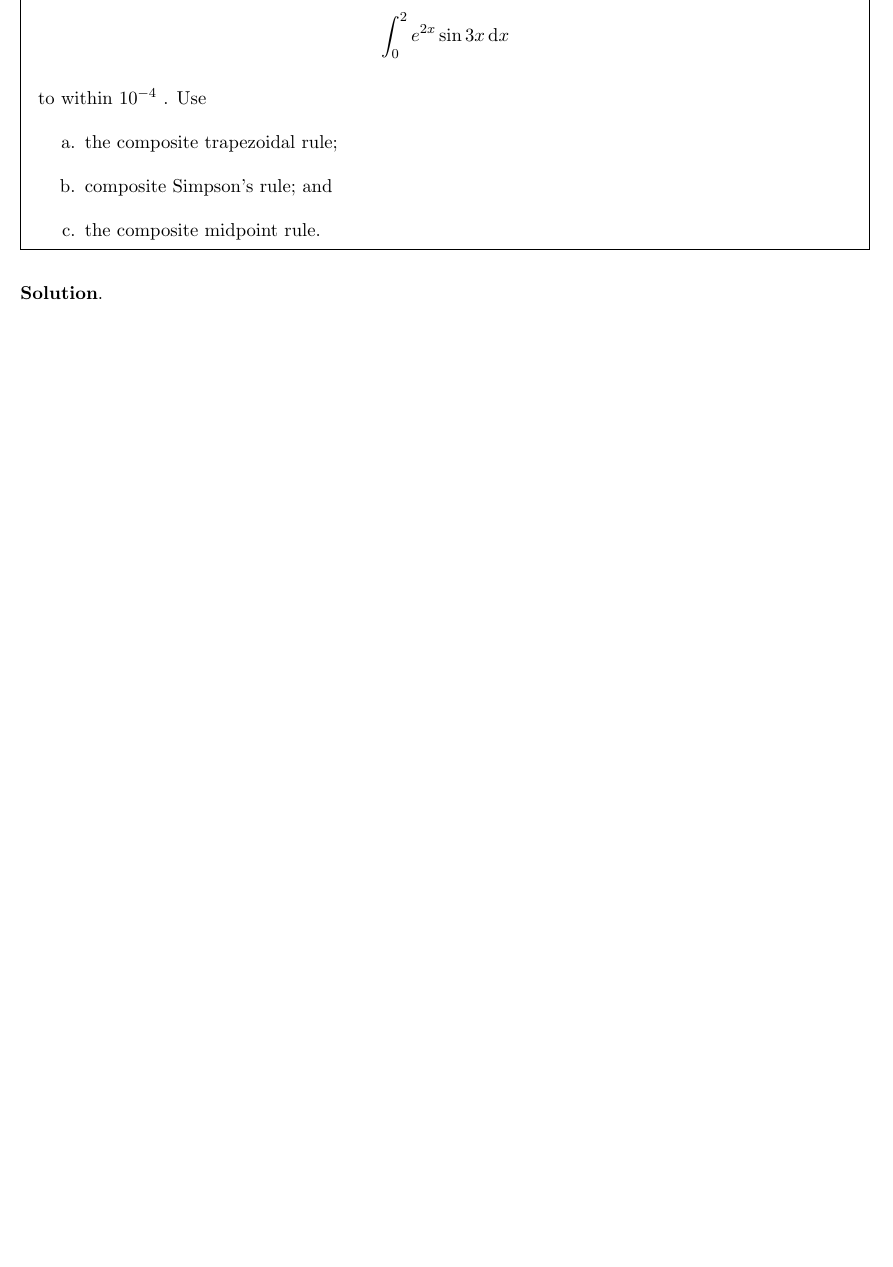
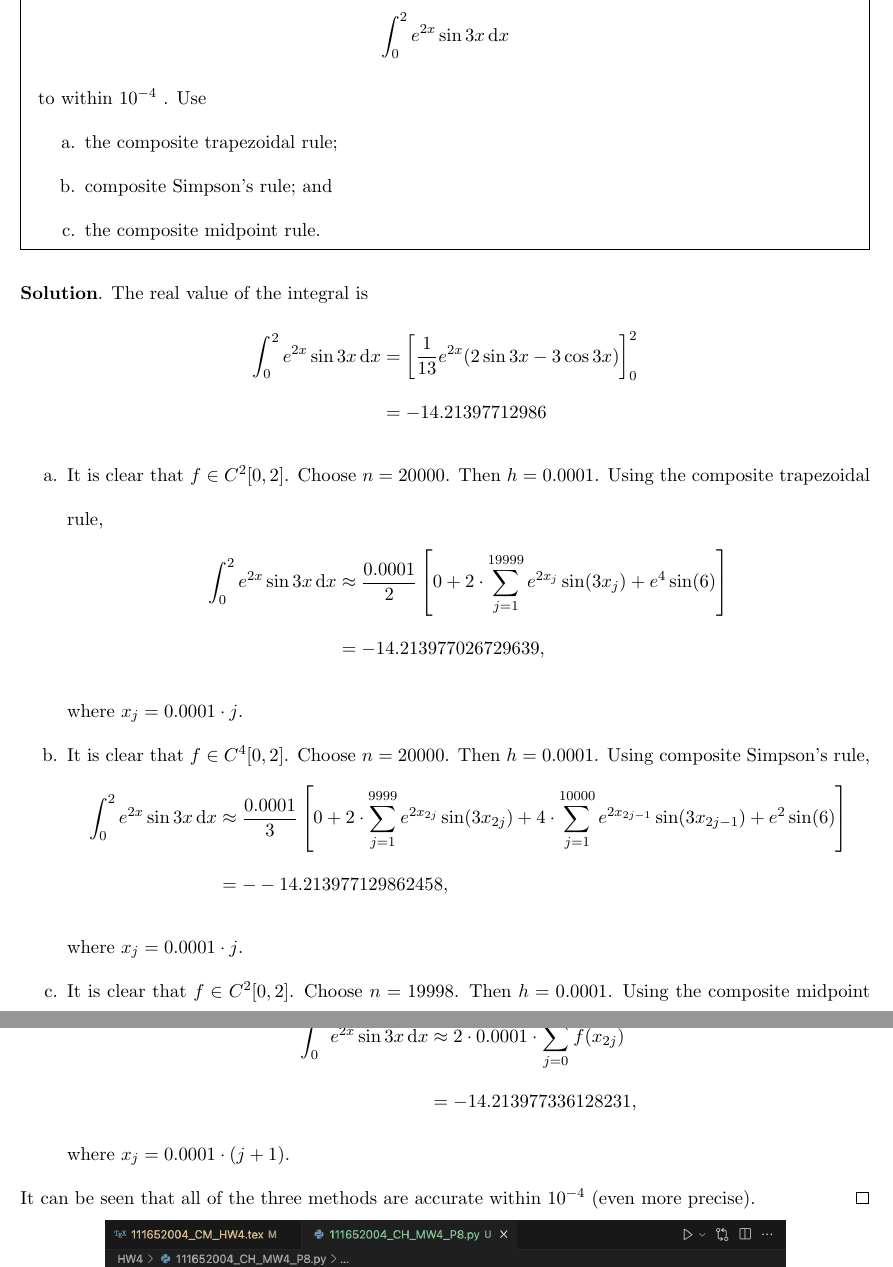
Before and after one commit to eiken0525/CM_HW, a LaTeX problem sheet (HW4/111652004_CM_HW4.tex): part of page 9 of 19 before the commit and two parts of pages 9 and 10 of 20 after it, the two joined at a grey line, cut so that both start at the same text, the shorter picture padded with empty space. Compiled offline with pdfLaTeX.

Commit message:
Complete 1, 2, 4, 6, 7, 8, 9, 11, 14, and 15. (6 left)

```diff
--- a/HW4/111652004_CM_HW4.tex
+++ b/HW4/111652004_CM_HW4.tex
@@ -221,11 +221,29 @@ Choose $x_0<x_1$. Then $(x_0, x_1, c_1)=\left(\dfrac{3-\sqrt{3}}{6}, \dfrac{3+\s
 
 \newpage
 \begin{problem}\label{problem 8} % 4.4 E11
-    Determine the values of n and h required to approximate $$\int_{0}^{2}e^{2x}\sin 3x\ddi x$$ to within $10^{-4}$ . Use
+    Determine the values of $n$ and $h$ required to approximate $$\int_{0}^{2}e^{2x}\sin 3x\ddi x$$ to within $10^{-4}$ . Use
     \begin{enumerate}
         \item the composite trapezoidal rule;
         \item composite Simpson's rule; and
         \item the composite midpoint rule.
     \end{enumerate}
 \end{problem}
-\textbf{Solution}.
+\textbf{Solution}. The real value of the integral is \begin{align*}
+    \int_{0}^{2}e^{2x}\sin 3x\ddi x&=\left[\dfrac{1}{13}e^{2x}(2\sin 3x-3\cos3x)\right]_0^2\\
+    &=-14.21397712986
+\end{align*}
+\begin{enumerate}
+    \item It is clear that $f\in C^2[0, 2]$. Choose $n=20000$. Then $h=0.0001$. Using the composite trapezoidal rule, \begin{align*}
+        \int_0^2 e^{2x}\sin 3x\ddi x&\approx\dfrac{0.0001}{2}\left[0+2\cdot\sum_{j=1}^{19999}e^{2x_j}\sin(3x_j)+e^{4}\sin(6)\right]\\
+        &=-14.213977026729639,
+    \end{align*} where $x_j=0.0001\cdot j$.
+    \item It is clear that $f\in C^4[0,2]$. Choose $n=20000$. Then $h=0.0001$. Using composite Simpson's rule, \begin{align*}
+        \int_0^2 e^{2x}\sin 3x\ddi x&\approx\dfrac{0.0001}{3}\left[0+2\cdot\sum_{j=1}^{9999}e^{2x_{2j}}\sin(3x_{2j})+4\cdot\sum_{j=1}^{10000}e^{2x_{2j-1}}\sin(3x_{2j-1})+e^{2}\sin(6)\right]\\
+        &=--14.213977129862458,
+    \end{align*} where $x_j=0.0001\cdot j$.
+    \item It is clear that $f\in C^2[0,2]$. Choose $n=19998$. Then $h=0.0001$. Using the composite midpoint rule, \begin{align*}
+        \int_0^2 e^{2x}\sin 3x\ddi x&\approx2\cdot0.0001\cdot\sum_{j=0}^{9999}f(x_{2j})\\
+        &=-14.213977336128231,
+    \end{align*} where $x_j=0.0001\cdot(j+1)$.
+\end{enumerate}
+It can be seen that all of the three methods are accurate within $10^{-4}$ (even more precise). \qed
```
Also changed, not shown: HW4/111652004_CM_HW4.pdf, HW4/P8.png (added), HW4/111652004_CM_HW4.tex (16 more changed lines), 10 other files.
